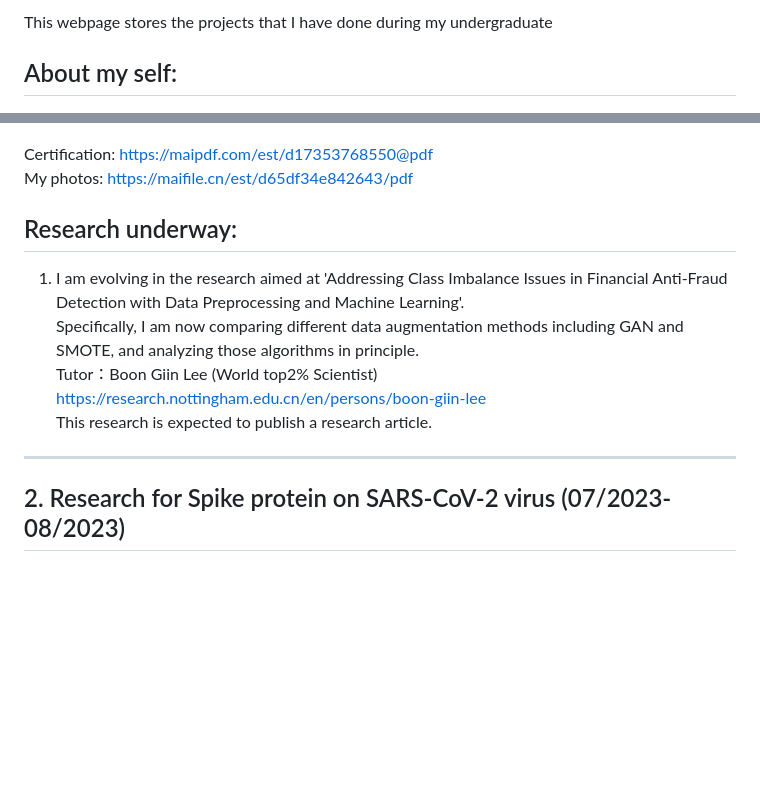
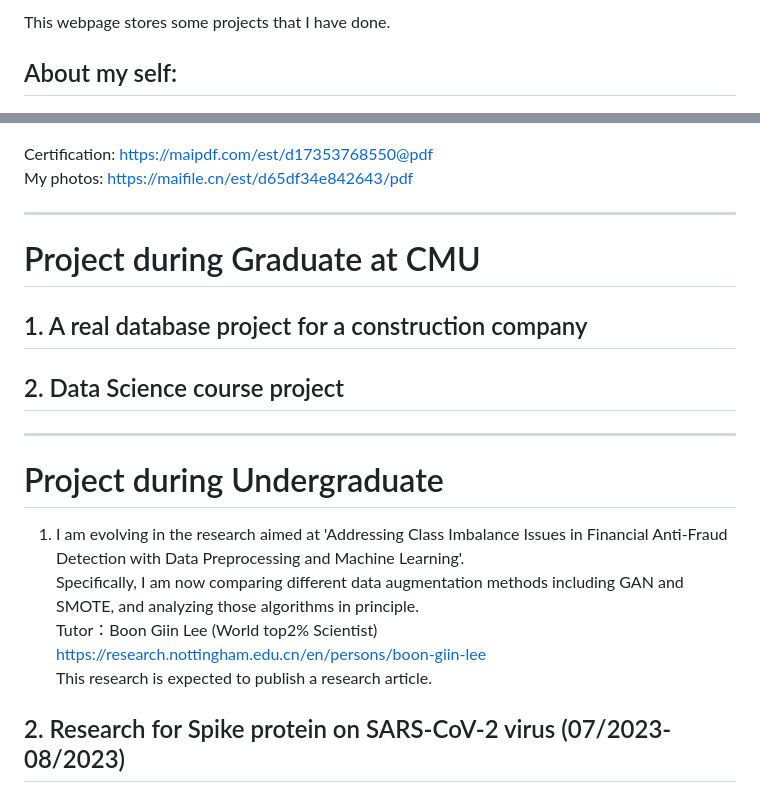
Before and after one commit to bimzty/bimzty.github.io, a Markdown page: README.md, 2 parts joined by grey strips. GitHub-like rendering; blank space fills up the shorter version.

```diff
--- a/README.md
+++ b/README.md
@@ -1,4 +1,4 @@
-This webpage stores the projects that I have done during my undergraduate
+This webpage stores some projects that I have done.
 ## About my self:
 <p align="center">
   <img src="https://github.com/bimzty/bimzty.github.io/blob/main/Photos/MY%20PHOTO%20II.png" width="400" />
@@ -7,13 +7,23 @@ This webpage stores the projects that I have done during my undergraduate
 Certification: https://maipdf.com/est/d17353768550@pdf<br>
 My photos: https://maifile.cn/est/d65df34e842643/pdf <be>
 
-## Research underway:
+***
+
+# Project during Graduate at CMU
+
+## 1. A real database project for a construction company
+
+
+## 2. Data Science course project
+
+***
+
+# Project during Undergraduate
+
 1. I am evolving in the research aimed at 'Addressing Class Imbalance Issues in Financial Anti-Fraud Detection with Data Preprocessing and Machine Learning'.<br>
 Specifically, I am now comparing different data augmentation methods including GAN and SMOTE, and analyzing those algorithms in principle. <br>
 Tutor：Boon Giin Lee (World top2% Scientist) https://research.nottingham.edu.cn/en/persons/boon-giin-lee<br>
 This research is expected to publish a research article.
-
-***
 
 ## 2. Research for Spike protein on SARS-CoV-2 virus (07/2023-08/2023)
 
```
